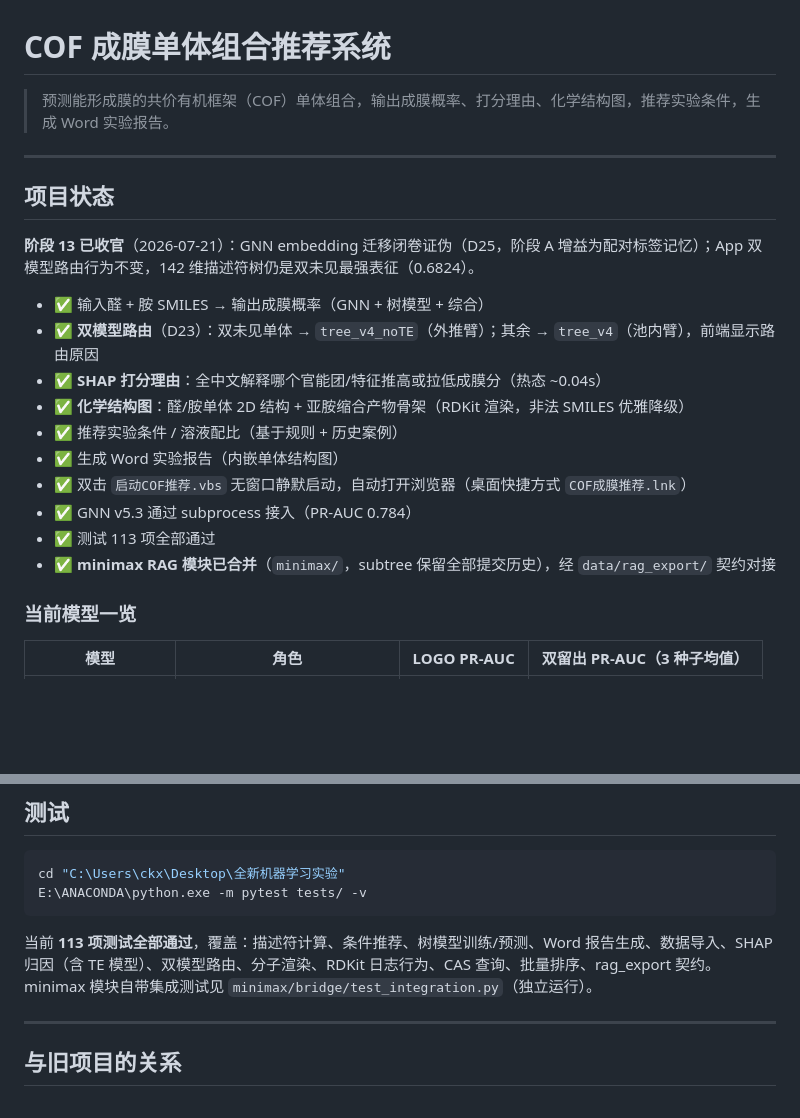
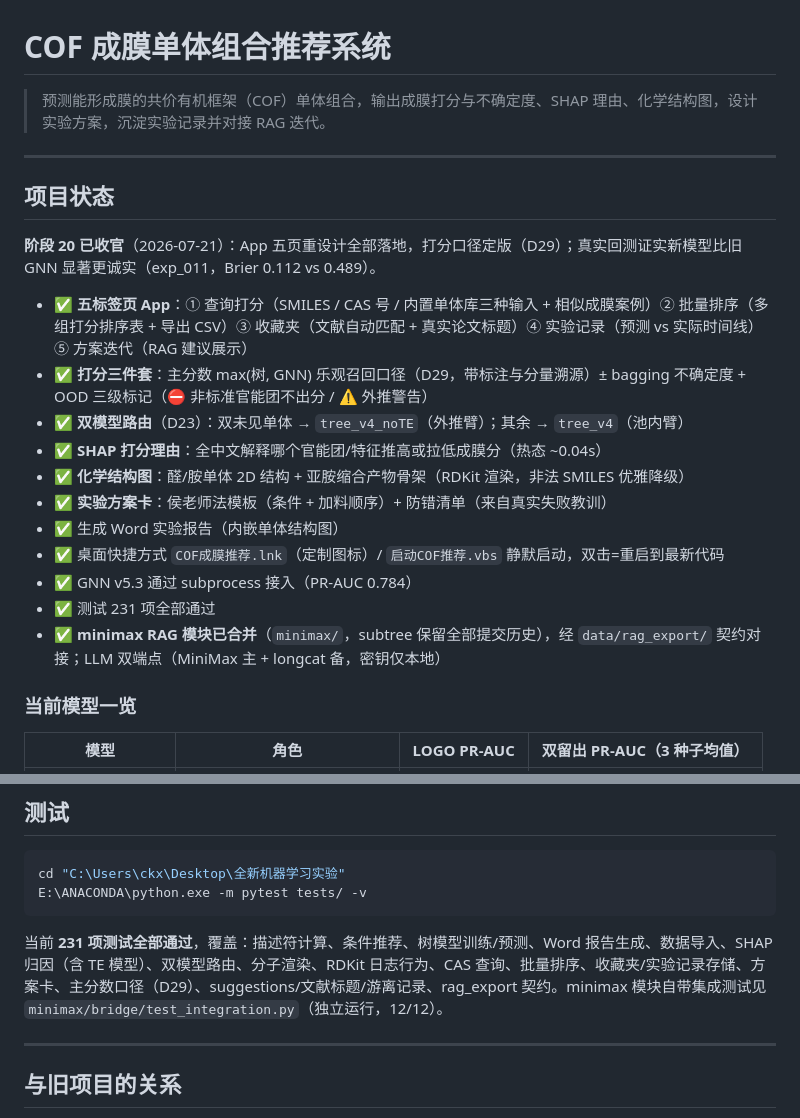
Before and after one commit to Ckx-z/kimi-tianxuan-seek-APP, a Markdown page: README.md, 2 parts joined by grey strips. Rendered like a GitHub page; blank space fills up the shorter version.

Commit message:
docs: README 更新至阶段 20（五页 App/打分三件套/方案卡/双端点/231 测试）

````diff
--- a/README.md
+++ b/README.md
@@ -1,23 +1,24 @@
 # COF 成膜单体组合推荐系统
 
-> 预测能形成膜的共价有机框架（COF）单体组合，输出成膜概率、打分理由、化学结构图，推荐实验条件，生成 Word 实验报告。
+> 预测能形成膜的共价有机框架（COF）单体组合，输出成膜打分与不确定度、SHAP 理由、化学结构图，设计实验方案，沉淀实验记录并对接 RAG 迭代。
 
 ---
 
 ## 项目状态
 
-**阶段 13 已收官**（2026-07-21）：GNN embedding 迁移闭卷证伪（D25，阶段 A 增益为配对标签记忆）；App 双模型路由行为不变，142 维描述符树仍是双未见最强表征（0.6824）。
+**阶段 20 已收官**（2026-07-21）：App 五页重设计全部落地，打分口径定版（D29）；真实回测证实新模型比旧 GNN 显著更诚实（exp_011，Brier 0.112 vs 0.489）。
 
-- ✅ 输入醛 + 胺 SMILES → 输出成膜概率（GNN + 树模型 + 综合）
-- ✅ **双模型路由**（D23）：双未见单体 → `tree_v4_noTE`（外推臂）；其余 → `tree_v4`（池内臂），前端显示路由原因
+- ✅ **五标签页 App**：① 查询打分（SMILES / CAS 号 / 内置单体库三种输入 + 相似成膜案例）② 批量排序（多组打分排序表 + 导出 CSV）③ 收藏夹（文献自动匹配 + 真实论文标题）④ 实验记录（预测 vs 实际时间线）⑤ 方案迭代（RAG 建议展示）
+- ✅ **打分三件套**：主分数 max(树, GNN) 乐观召回口径（D29，带标注与分量溯源）± bagging 不确定度 + OOD 三级标记（⛔ 非标准官能团不出分 / ⚠️ 外推警告）
+- ✅ **双模型路由**（D23）：双未见单体 → `tree_v4_noTE`（外推臂）；其余 → `tree_v4`（池内臂）
 - ✅ **SHAP 打分理由**：全中文解释哪个官能团/特征推高或拉低成膜分（热态 ~0.04s）
 - ✅ **化学结构图**：醛/胺单体 2D 结构 + 亚胺缩合产物骨架（RDKit 渲染，非法 SMILES 优雅降级）
-- ✅ 推荐实验条件 / 溶液配比（基于规则 + 历史案例）
+- ✅ **实验方案卡**：侯老师法模板（条件 + 加料顺序）+ 防错清单（来自真实失败教训）
 - ✅ 生成 Word 实验报告（内嵌单体结构图）
-- ✅ 双击 `启动COF推荐.vbs` 无窗口静默启动，自动打开浏览器（桌面快捷方式 `COF成膜推荐.lnk`）
+- ✅ 桌面快捷方式 `COF成膜推荐.lnk`（定制图标）/ `启动COF推荐.vbs` 静默启动，双击=重启到最新代码
 - ✅ GNN v5.3 通过 subprocess 接入（PR-AUC 0.784）
-- ✅ 测试 113 项全部通过
-- ✅ **minimax RAG 模块已合并**（`minimax/`，subtree 保留全部提交历史），经 `data/rag_export/` 契约对接
+- ✅ 测试 231 项全部通过
+- ✅ **minimax RAG 模块已合并**（`minimax/`，subtree 保留全部提交历史），经 `data/rag_export/` 契约对接；LLM 双端点（MiniMax 主 + longcat 备，密钥仅本地）
 
 ### 当前模型一览
 
@@ -180,7 +181,7 @@ cd "C:\Users\ckx\Desktop\全新机器学习实验"
 E:\ANACONDA\python.exe -m pytest tests/ -v
 ```
 
-当前 **113 项测试全部通过**，覆盖：描述符计算、条件推荐、树模型训练/预测、Word 报告生成、数据导入、SHAP 归因（含 TE 模型）、双模型路由、分子渲染、RDKit 日志行为、CAS 查询、批量排序、rag_export 契约。minimax 模块自带集成测试见 `minimax/bridge/test_integration.py`（独立运行）。
+当前 **231 项测试全部通过**，覆盖：描述符计算、条件推荐、树模型训练/预测、Word 报告生成、数据导入、SHAP 归因（含 TE 模型）、双模型路由、分子渲染、RDKit 日志行为、CAS 查询、批量排序、收藏夹/实验记录存储、方案卡、主分数口径（D29）、suggestions/文献标题/游离记录、rag_export 契约。minimax 模块自带集成测试见 `minimax/bridge/test_integration.py`（独立运行，12/12）。
 
 ---
 
````
